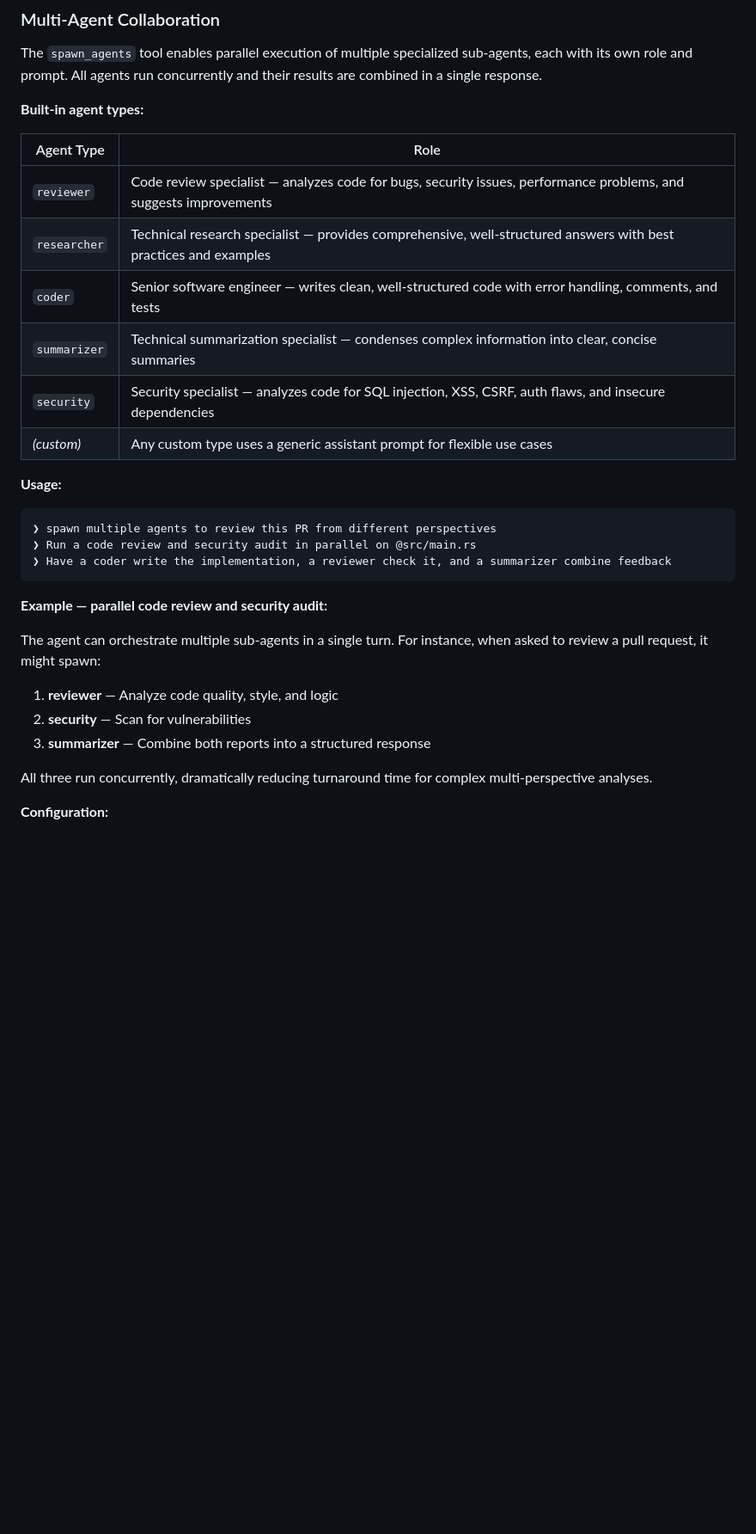
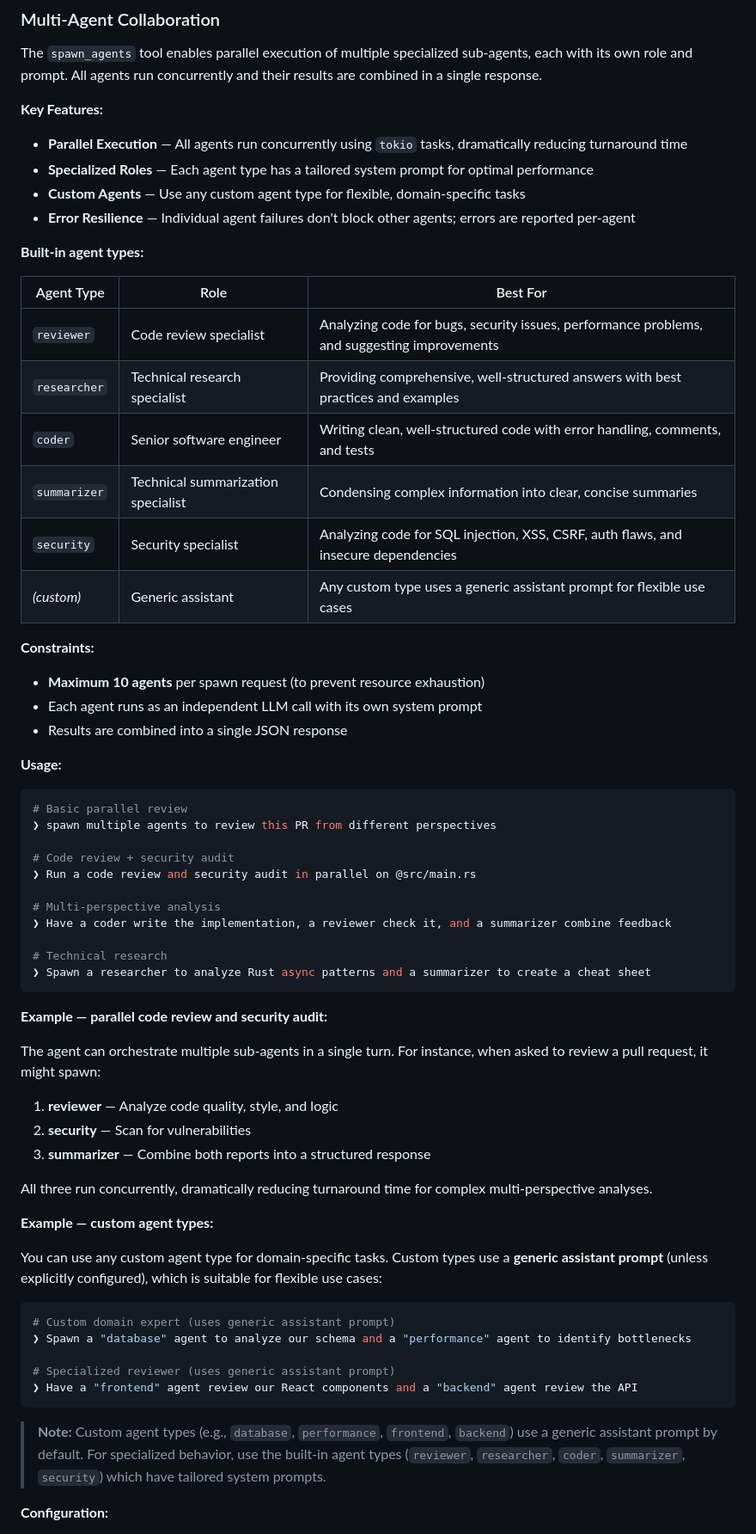
Before and after one commit to zzx1314/my-code-agent, a Markdown page: README.md, the part around one of its changes. Shown at 86% size. Drawn GitHub-style; blank space fills up the shorter version.

Commit message:
feat: enhance README with parallel agent execution details and error handling

````diff
--- a/README.md
+++ b/README.md
@@ -81,23 +81,42 @@ The tool returns search results with titles, URLs, and snippets from the web.
 
 The `spawn_agents` tool enables parallel execution of multiple specialized sub-agents, each with its own role and prompt. All agents run concurrently and their results are combined in a single response.
 
+**Key Features:**
+- **Parallel Execution** — All agents run concurrently using `tokio` tasks, dramatically reducing turnaround time
+- **Specialized Roles** — Each agent type has a tailored system prompt for optimal performance
+- **Custom Agents** — Use any custom agent type for flexible, domain-specific tasks
+- **Error Resilience** — Individual agent failures don't block other agents; errors are reported per-agent
+
 **Built-in agent types:**
 
-| Agent Type | Role |
-|------------|------|
-| `reviewer` | Code review specialist — analyzes code for bugs, security issues, performance problems, and suggests improvements |
-| `researcher` | Technical research specialist — provides comprehensive, well-structured answers with best practices and examples |
-| `coder` | Senior software engineer — writes clean, well-structured code with error handling, comments, and tests |
-| `summarizer` | Technical summarization specialist — condenses complex information into clear, concise summaries |
-| `security` | Security specialist — analyzes code for SQL injection, XSS, CSRF, auth flaws, and insecure dependencies |
-| *(custom)* | Any custom type uses a generic assistant prompt for flexible use cases |
+| Agent Type | Role | Best For |
+|------------|------|----------|
+| `reviewer` | Code review specialist | Analyzing code for bugs, security issues, performance problems, and suggesting improvements |
+| `researcher` | Technical research specialist | Providing comprehensive, well-structured answers with best practices and examples |
+| `coder` | Senior software engineer | Writing clean, well-structured code with error handling, comments, and tests |
+| `summarizer` | Technical summarization specialist | Condensing complex information into clear, concise summaries |
+| `security` | Security specialist | Analyzing code for SQL injection, XSS, CSRF, auth flaws, and insecure dependencies |
+| *(custom)* | Generic assistant | Any custom type uses a generic assistant prompt for flexible use cases |
+
+**Constraints:**
+- **Maximum 10 agents** per spawn request (to prevent resource exhaustion)
+- Each agent runs as an independent LLM call with its own system prompt
+- Results are combined into a single JSON response
 
 **Usage:**
 
-```
+```bash
+# Basic parallel review
 ❯ spawn multiple agents to review this PR from different perspectives
+
+# Code review + security audit
 ❯ Run a code review and security audit in parallel on @src/main.rs
+
+# Multi-perspective analysis
 ❯ Have a coder write the implementation, a reviewer check it, and a summarizer combine feedback
+
+# Technical research
+❯ Spawn a researcher to analyze Rust async patterns and a summarizer to create a cheat sheet
 ```
 
 **Example — parallel code review and security audit:**
@@ -110,6 +129,20 @@ The agent can orchestrate multiple sub-agents in a single turn. For instance, wh
 
 All three run concurrently, dramatically reducing turnaround time for complex multi-perspective analyses.
 
+**Example — custom agent types:**
+
+You can use any custom agent type for domain-specific tasks. Custom types use a **generic assistant prompt** (unless explicitly configured), which is suitable for flexible use cases:
+
+```bash
+# Custom domain expert (uses generic assistant prompt)
+❯ Spawn a "database" agent to analyze our schema and a "performance" agent to identify bottlenecks
+
+# Specialized reviewer (uses generic assistant prompt)
+❯ Have a "frontend" agent review our React components and a "backend" agent review the API
+```
+
+> **Note:** Custom agent types (e.g., `database`, `performance`, `frontend`, `backend`) use a generic assistant prompt by default. For specialized behavior, use the built-in agent types (`reviewer`, `researcher`, `coder`, `summarizer`, `security`) which have tailored system prompts.
+
 **Configuration:**
 
 No special configuration needed — `spawn_agents` is available by default. It uses the same LLM provider configured in `config.toml` to power all sub-agents.
````
Also changed, not shown: other parts of README.md (+20 -41 lines).
